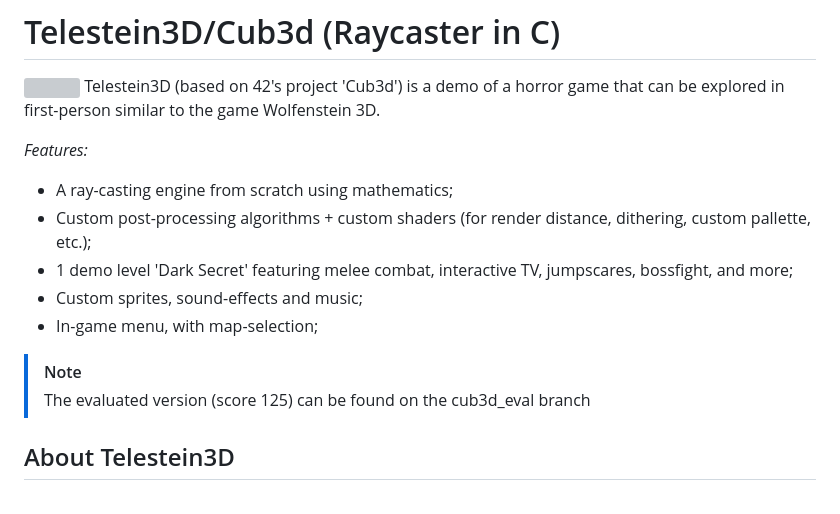
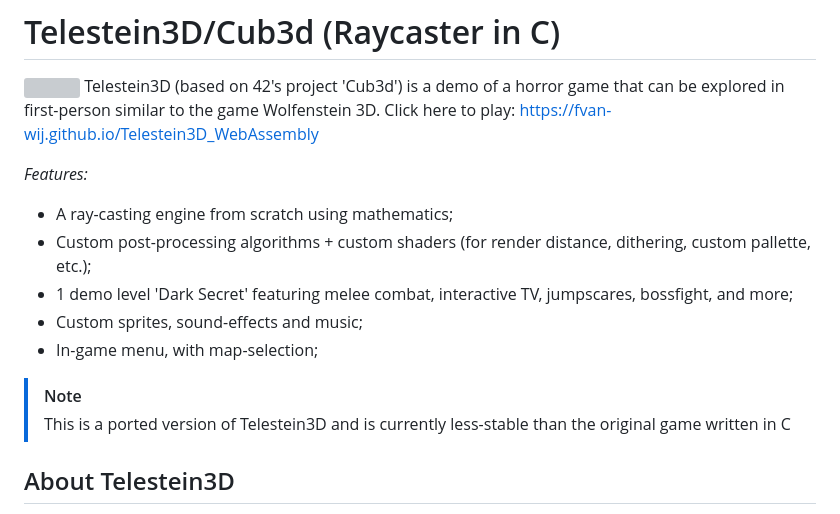
Before and after one commit to fvan-wij/Telestein3D_WebAssembly, a Markdown page: README.md, the part around the change. Drawn GitHub-style; grey boxes are pictures that could not be loaded.

```diff
--- a/README.md
+++ b/README.md
@@ -1,6 +1,7 @@
 # Telestein3D/Cub3d (Raycaster in C)
 ![](https://github.com/fvan-wij/Cub3d_Telestein3D/blob/main/telestein.gif)
 Telestein3D (based on 42's project 'Cub3d') is a demo of a horror game that can be explored in first-person similar to the game Wolfenstein 3D.
+Click here to play: https://fvan-wij.github.io/Telestein3D_WebAssembly
 
 _Features:_
 - A ray-casting engine from scratch using mathematics;
@@ -9,7 +10,7 @@ _Features:_
 - Custom sprites, sound-effects and music;
 - In-game menu, with map-selection;
 > [!NOTE]
-> The evaluated version (score 125) can be found on the cub3d_eval branch
+> This is a ported version of Telestein3D and is currently less-stable than the original game written in C
 
 ## About Telestein3D
 The Teletubbies have taken your children and your life turns into a literal nightmare. You're on a mission to take revenge and discover some truly dark secrets...
```
